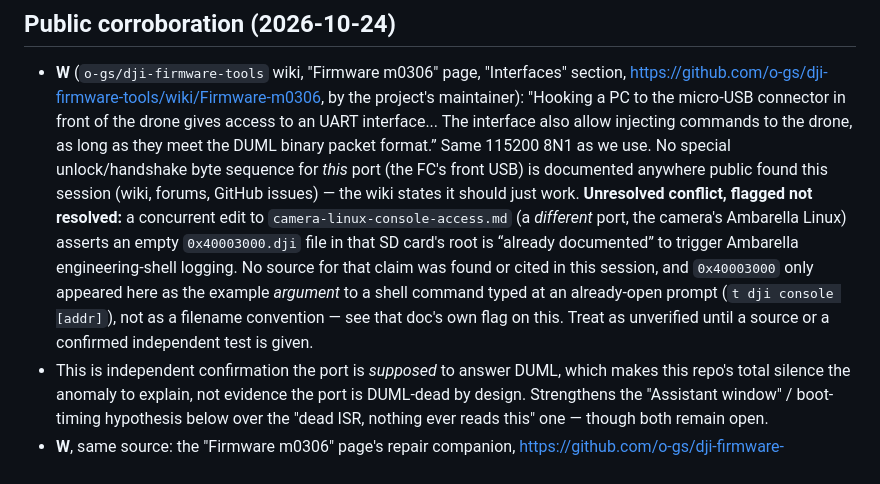
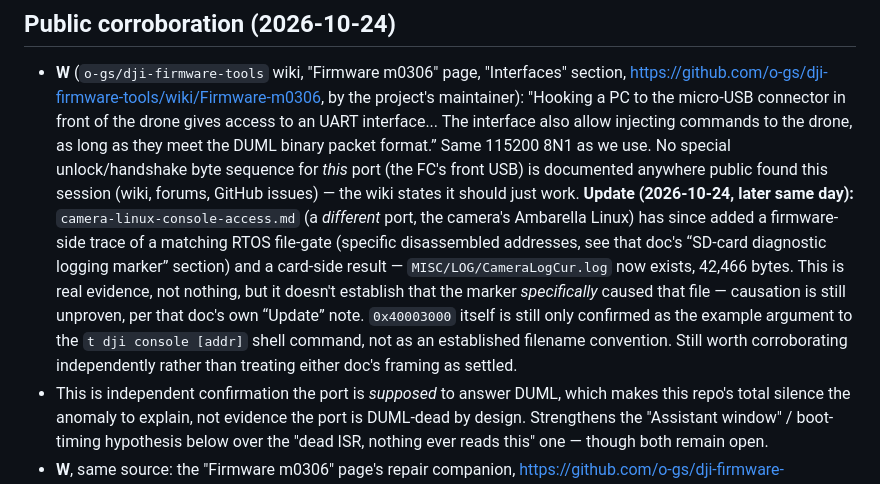
Before and after one commit to awto-au/awto-dji, a Markdown page: docs/fc-usb-duml.md, the part around the change. GitHub-like rendering.

Commit message:
docs: fix fc-usb-duml.md's SD-card-marker paragraph after real evidence landed
0x40003000.dji now has a firmware-side RTOS file-gate trace and a card-side
result (MISC/LOG/CameraLogCur.log, 42466 bytes) in camera-linux-console-access.md,
per a read-only staleness audit. Updates the earlier 'no source found, treat as
unverified' framing to acknowledge the new evidence while still not claiming
causation is proven.

Co-Authored-By: Claude Sonnet 5 <noreply@anthropic.com>

```diff
--- a/docs/fc-usb-duml.md
+++ b/docs/fc-usb-duml.md
@@ -136,14 +136,16 @@ in this area too).
   No special unlock/handshake byte sequence for *this* port (the FC's front USB) is
   documented anywhere public found this session (wiki, forums, GitHub issues) — the
   wiki states it should just work.
-  **Unresolved conflict, flagged not resolved:** a concurrent edit to
-  `camera-linux-console-access.md` (a *different* port, the camera's Ambarella Linux)
-  asserts an empty `0x40003000.dji` file in that SD card's root is “already documented”
-  to trigger Ambarella engineering-shell logging. No source for that claim was found or
-  cited in this session, and `0x40003000` only appeared here as the example *argument*
-  to a shell command typed at an already-open prompt (`t dji console [addr]`), not as a
-  filename convention — see that doc's own flag on this. Treat as unverified until a
-  source or a confirmed independent test is given.
+  **Update (2026-10-24, later same day):** `camera-linux-console-access.md` (a
+  *different* port, the camera's Ambarella Linux) has since added a firmware-side
+  trace of a matching RTOS file-gate (specific disassembled addresses, see that doc's
+  “SD-card diagnostic logging marker” section) and a card-side result —
+  `MISC/LOG/CameraLogCur.log` now exists, 42,466 bytes. This is real evidence, not
+  nothing, but it doesn't establish that the marker *specifically* caused that file —
+  causation is still unproven, per that doc's own “Update” note. `0x40003000` itself
+  is still only confirmed as the example argument to the `t dji console [addr]` shell
+  command, not as an established filename convention. Still worth corroborating
+  independently rather than treating either doc's framing as settled.
 - This is independent confirmation the port is *supposed* to answer DUML, which makes
   this repo's total silence the anomaly to explain, not evidence the port is DUML-dead
   by design. Strengthens the "Assistant window" / boot-timing hypothesis below over the
```
